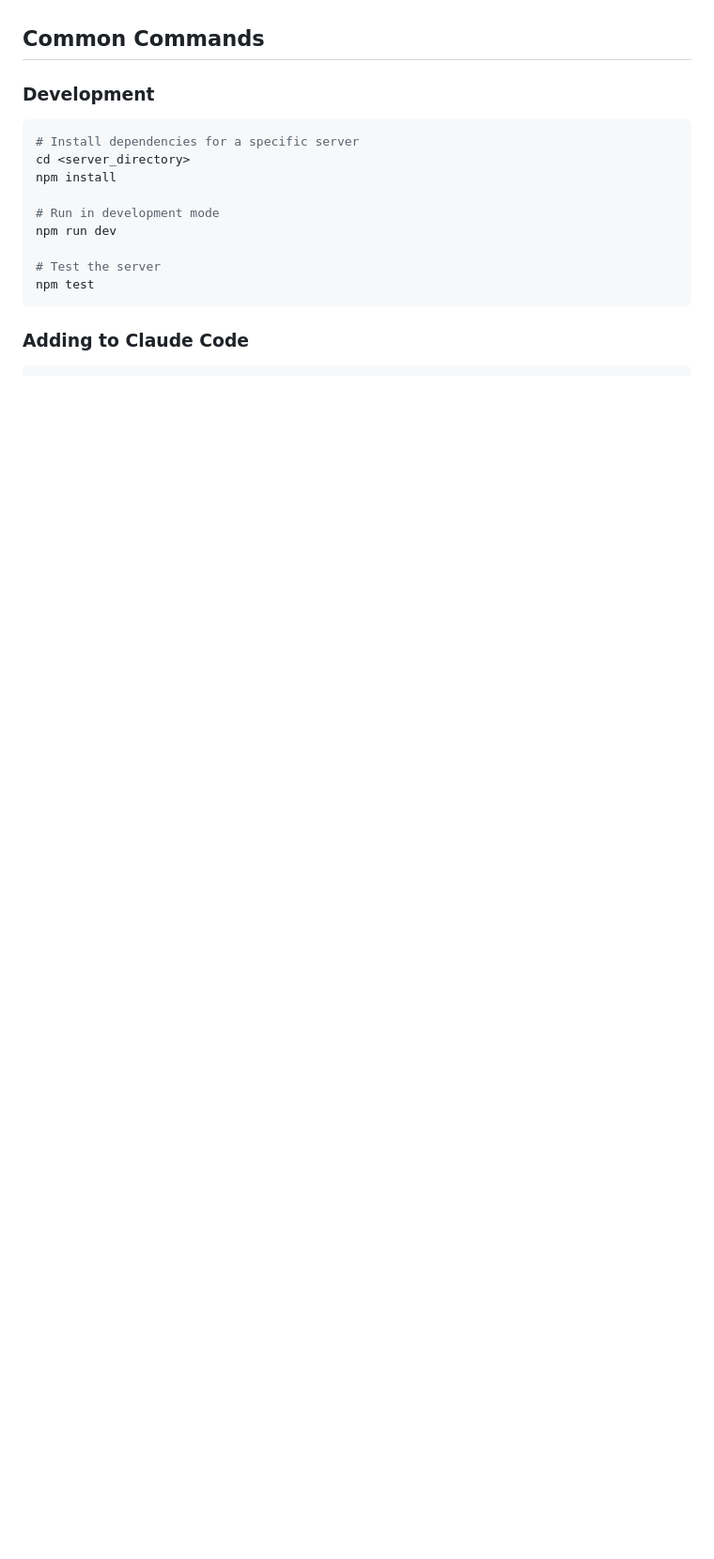
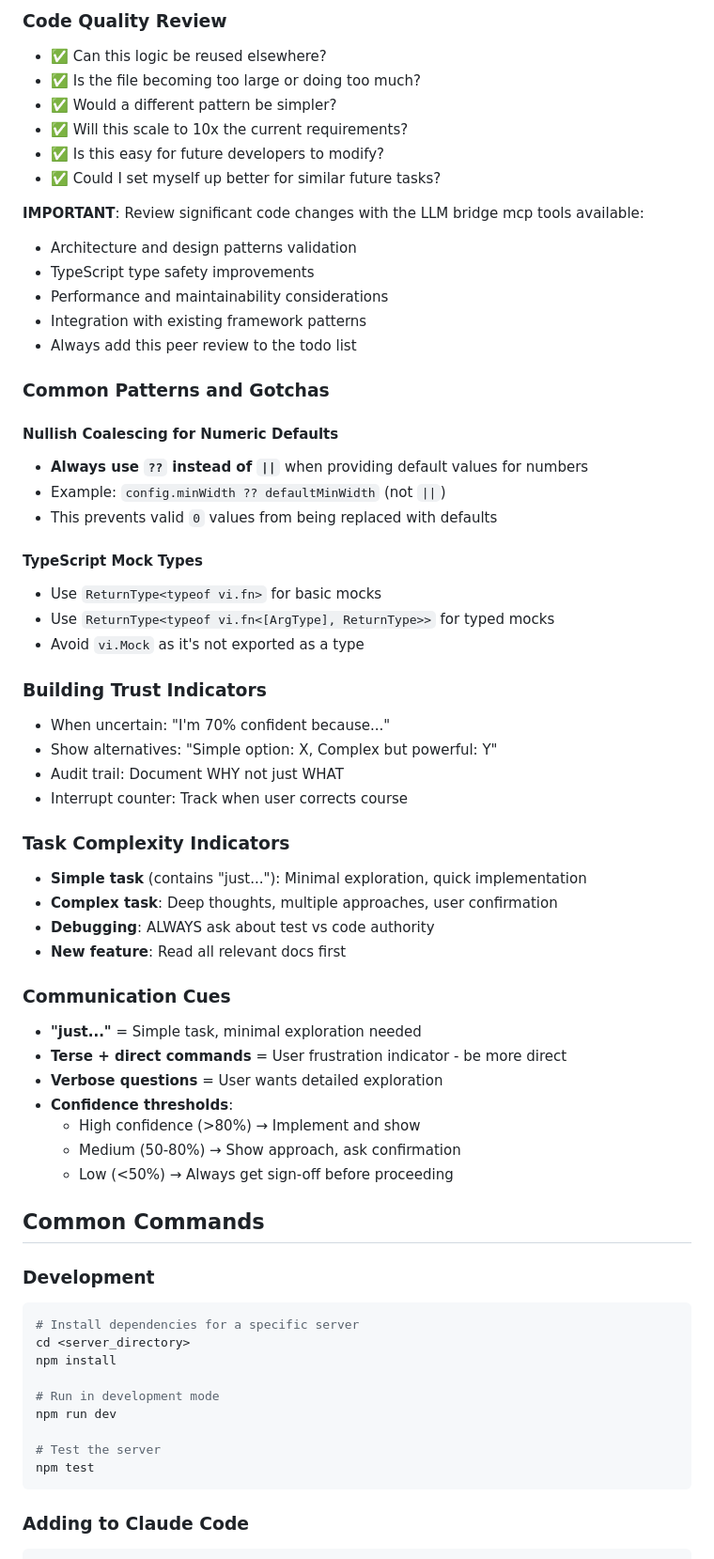
Before and after one commit to biggs3d/Tools, a Markdown page: CLAUDE.md, the part around the change printed below. Shown: that part at 94% size. GitHub-like rendering; blank space fills up the shorter version.

```diff
--- a/CLAUDE.md
+++ b/CLAUDE.md
@@ -233,3 +303,50 @@ Each MCP server should include:
+### Code Quality Review
+- ✅ Can this logic be reused elsewhere?
+- ✅ Is the file becoming too large or doing too much?
+- ✅ Would a different pattern be simpler?
+- ✅ Will this scale to 10x the current requirements?
+- ✅ Is this easy for future developers to modify?
+- ✅ Could I set myself up better for similar future tasks?
+
+**IMPORTANT**: Review significant code changes with the LLM bridge mcp tools available:
+- Architecture and design patterns validation
+- TypeScript type safety improvements
+- Performance and maintainability considerations
+- Integration with existing framework patterns
+- Always add this peer review to the todo list
+
+### Common Patterns and Gotchas
+
+#### Nullish Coalescing for Numeric Defaults
+- **Always use `??` instead of `||`** when providing default values for numbers
+- Example: `config.minWidth ?? defaultMinWidth` (not `||`)
+- This prevents valid `0` values from being replaced with defaults
+
+#### TypeScript Mock Types
+- Use `ReturnType<typeof vi.fn>` for basic mocks
+- Use `ReturnType<typeof vi.fn<[ArgType], ReturnType>>` for typed mocks
+- Avoid `vi.Mock` as it's not exported as a type
+
+### Building Trust Indicators
+- When uncertain: "I'm 70% confident because..."
+- Show alternatives: "Simple option: X, Complex but powerful: Y"
+- Audit trail: Document WHY not just WHAT
+- Interrupt counter: Track when user corrects course
+
+### Task Complexity Indicators
+- **Simple task** (contains "just..."): Minimal exploration, quick implementation
+- **Complex task**: Deep thoughts, multiple approaches, user confirmation
+- **Debugging**: ALWAYS ask about test vs code authority
+- **New feature**: Read all relevant docs first
+
+### Communication Cues
+- **"just..."** = Simple task, minimal exploration needed
+- **Terse + direct commands** = User frustration indicator - be more direct
+- **Verbose questions** = User wants detailed exploration
+- **Confidence thresholds**:
+  - High confidence (>80%) → Implement and show
+  - Medium (50-80%) → Show approach, ask confirmation
+  - Low (<50%) → Always get sign-off before proceeding
 
 ## Common Commands
 
```
Also changed, not shown: other parts of CLAUDE.md (+70 -0 lines), AI_COLLABORATION_GUIDE.md (added, +45 -0 lines), CODING_STANDARDS.md (added, +49 -0 lines).
